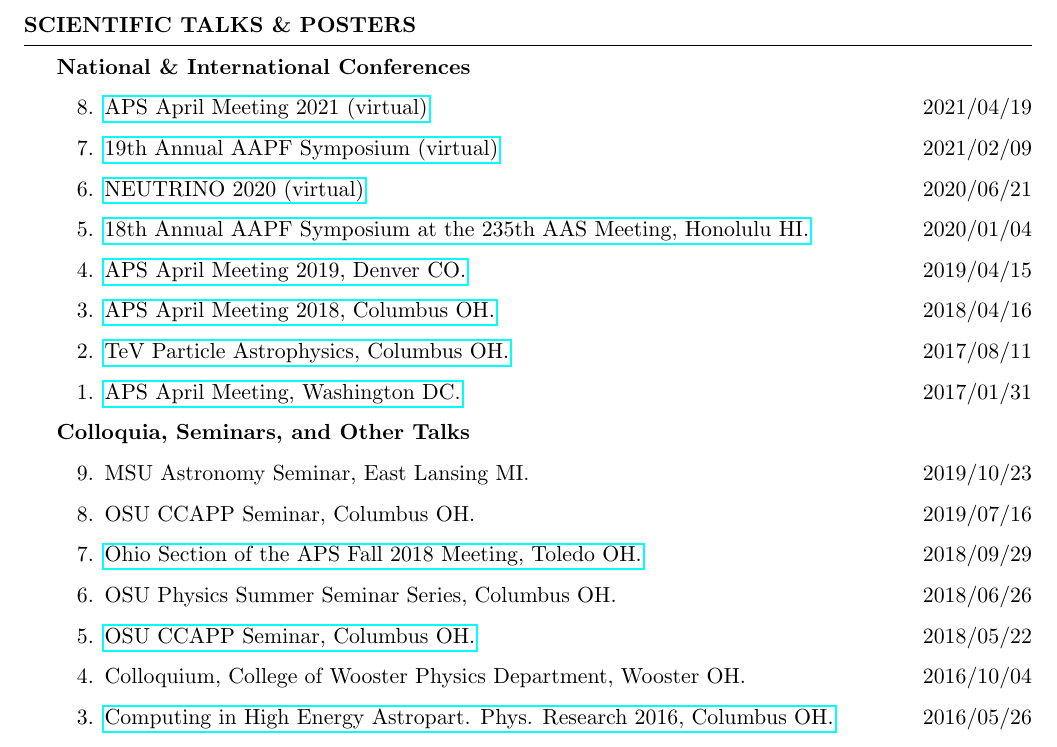
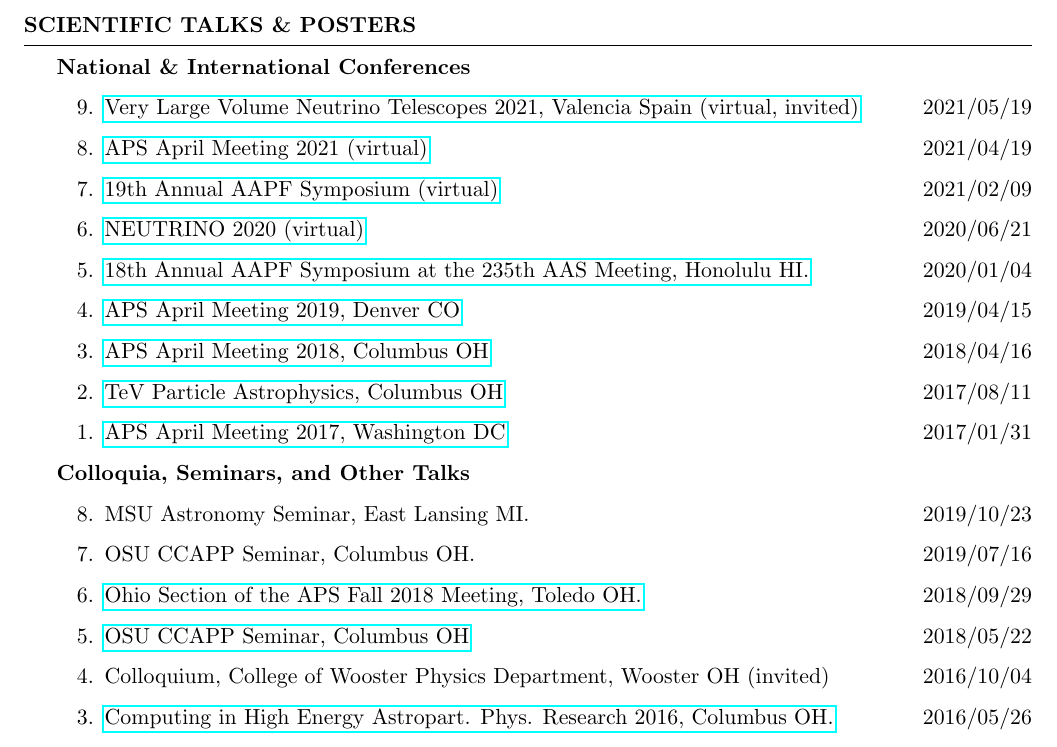
Before and after one commit to clark2668/CV, a LaTeX CV (cv/clark_cv.tex): part of page 2 of 4, cut so that both start at the same text. Compiled offline with pdfLaTeX.

Commit message:
add vlvnt talk

```diff
--- a/cv/clark_cv.tex
+++ b/cv/clark_cv.tex
@@ -191,6 +191,8 @@
 {\bf National \& International Conferences}
 \begin{etaremune}
 
+\item \href{https://indico.ific.uv.es/event/3965/contributions/14963//}{Very Large Volume Neutrino Telescopes 2021, Valencia Spain (virtual, invited)} \hfill 2021/05/19
+
 \item \href{http://meetings.aps.org/Meeting/APR21/Session/T18}{APS April Meeting 2021 (virtual)} \hfill 2021/04/19
 
 \item \href{https://sites.google.com/view/aapf2021/schedule}{19th Annual AAPF Symposium (virtual)} \hfill 2021/02/09
@@ -199,16 +201,16 @@
 
 \item \href{https://aapf-fellows.org/symposium/2020#BrianClark}{18th Annual AAPF Symposium at the 235th AAS Meeting, Honolulu HI.} \hfill 2020/01/04
 
-\item \href{http://meetings.aps.org/Meeting/APR19/Session/R08.4}{APS April Meeting 2019, Denver CO.} \hfill 2019/04/15
+\item \href{http://meetings.aps.org/Meeting/APR19/Session/R08.4}{APS April Meeting 2019, Denver CO} \hfill 2019/04/15
 %\href{http://meetings.aps.org/Meeting/APR19/Session/R08.4}{{\em Searching for Neutrinos \& Cosmic Rays and Studying Antarctic ice with Askaryan Radio Array.}}
 
-\item \href{http://meetings.aps.org/Meeting/APR18/Session/U17.7}{APS April Meeting 2018, Columbus OH.}\hfill 2018/04/16
+\item \href{http://meetings.aps.org/Meeting/APR18/Session/U17.7}{APS April Meeting 2018, Columbus OH}\hfill 2018/04/16
 %\href{http://meetings.aps.org/Meeting/APR18/Session/U17.7}{{\em Directional Reconstruction as a Means of Lowering Thresholds for Point-Source Searches in the Askaryan Radio Array.}}
 
-\item \href{http://indico.cern.ch/event/615891/contributions/2648790/}{TeV Particle Astrophysics, Columbus OH.}\hfill 2017/08/11
+\item \href{http://indico.cern.ch/event/615891/contributions/2648790/}{TeV Particle Astrophysics, Columbus OH}\hfill 2017/08/11
 %\href{http://indico.cern.ch/event/615891/contributions/2648790/}{{\em The Askaryan Radio Array: Current Status and Future Plans.} }
 
-\item \href{http://meetings.aps.org/Meeting/APR17/Session/Y3.2}{APS April Meeting, Washington DC.} \hfill 2017/01/31
+\item \href{http://meetings.aps.org/Meeting/APR17/Session/Y3.2}{APS April Meeting 2017, Washington DC} \hfill 2017/01/31
 %\href{http://meetings.aps.org/Meeting/APR17/Session/Y3.2}{{\em Observation of Reconstructable Radio Waveforms from Solar Flares with Askaryan Radio Array.}}
 \end{etaremune}
 
@@ -223,13 +225,13 @@
 \item \href{http://meetings.aps.org/Meeting/OSF18/Session/A01.2}{Ohio Section of the APS Fall 2018 Meeting, Toledo OH.} \hfill 2018/09/29
 %\href{http://meetings.aps.org/Meeting/OSF18/Session/A01.2}{\em Latest Results in the Search for Ultra-High Energy Neutrinos in the Askaryan Radio Array}
 
-\item OSU Physics Summer Seminar Series, Columbus OH. \hfill 2018/06/26
+%\item OSU Physics Summer Seminar Series, Columbus OH \hfill 2018/06/26
 %{\em Ultra-High Energy Neutrino Astrophysics with Radio-Based Detectors.}
 
-\item \href{http://ccapp.osu.edu/pastseminars.html#past}{OSU CCAPP Seminar, Columbus OH.} \hfill 2018/05/22
+\item \href{http://ccapp.osu.edu/pastseminars.html#past}{OSU CCAPP Seminar, Columbus OH} \hfill 2018/05/22
 %\href{http://ccapp.osu.edu/pastseminars.html#past}{\textit{The Askaryan Radio Array: Detector Status and Prospects for Using Directional Reconstruction in Point-Source Searches.}}
 
-\item Colloquium, College of Wooster Physics Department, Wooster OH. \hfill 2016/10/04
+\item Colloquium, College of Wooster Physics Department, Wooster OH (invited) \hfill 2016/10/04
 %{\em Ultra-High Energy Neutrino Astrophysics with Radio Detectors.}
 
 \item \href{http://ccapp.osu.edu/workshops/CHEAPR2016/workshop.html}{Computing in High Energy Astropart. Phys. Research 2016, Columbus OH.} \hfill 2016/05/26
```
Also changed, not shown: cv/clark_cv.pdf, cv/clark_cv.tex (4 more changed lines).
